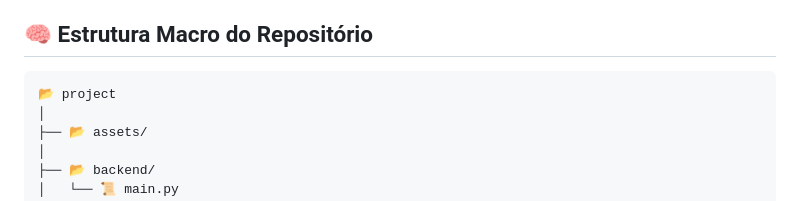
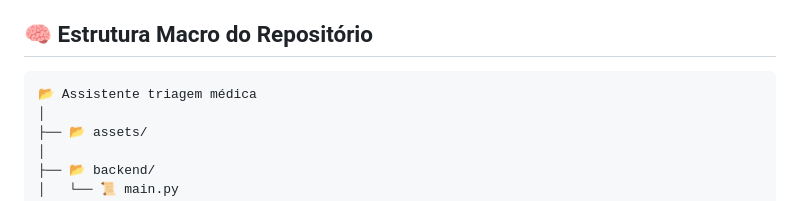
Before and after one commit to jjdominguess/Assistente-de-Triagem, a Markdown page: README.md, the part around the change. Rendered like a GitHub page.

Commit message:
Alteração do README

````diff
--- a/README.md
+++ b/README.md
@@ -42,7 +42,7 @@ Com a solução, pretende-se:
 ## 🧠 Estrutura Macro do Repositório
 
 ```bash
-📂 project
+📂 Assistente triagem médica
 │
 ├── 📂 assets/
 │
````
